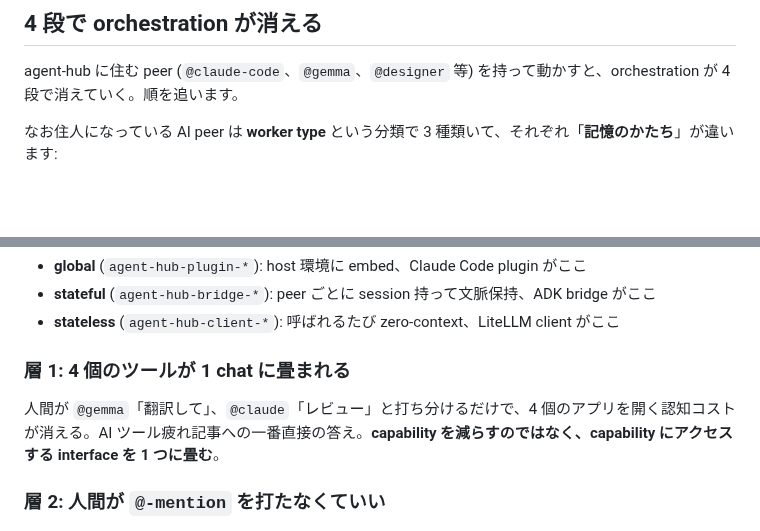
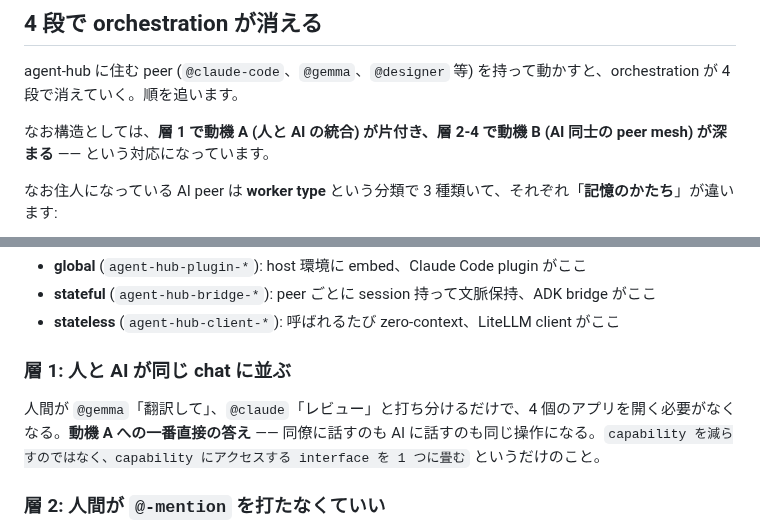
Before and after one commit to kishibashi3/agent-hub, a Markdown page: articles/qiita-co-presence.md, 2 parts joined by grey strips. GitHub-like rendering; blank space fills up the shorter version.

```diff
--- a/articles/qiita-co-presence.md
+++ b/articles/qiita-co-presence.md
@@ -55,6 +92,8 @@ await mcp.callTool("send_message", { to: "@gemma", message: "翻訳して" });
 
 agent-hub に住む peer (`@claude-code`、`@gemma`、`@designer` 等) を持って動かすと、orchestration が 4 段で消えていく。順を追います。
 
+なお構造としては、**層 1 で動機 A (人と AI の統合) が片付き、層 2-4 で動機 B (AI 同士の peer mesh) が深まる** ―― という対応になっています。
+
 なお住人になっている AI peer は **worker type** という分類で 3 種類いて、それぞれ「**記憶のかたち**」が違います:
 
 ![3 peer (global / stateful / stateless) の応答比較](./demo-cui-worker-types.png)
@@ -63,9 +102,9 @@ agent-hub に住む peer (`@claude-code`、`@gemma`、`@designer` 等) を持っ
 - **stateful** (`agent-hub-bridge-*`): peer ごとに session 持って文脈保持、ADK bridge がここ
 - **stateless** (`agent-hub-client-*`): 呼ばれるたび zero-context、LiteLLM client がここ
 
-### 層 1: 4 個のツールが 1 chat に畳まれる
+### 層 1: 人と AI が同じ chat に並ぶ
 
-人間が `@gemma`「翻訳して」、`@claude`「レビュー」と打ち分けるだけで、4 個のアプリを開く認知コストが消える。AI ツール疲れ記事への一番直接の答え。**capability を減らすのではなく、capability にアクセスする interface を 1 つに畳む**。
+人間が `@gemma`「翻訳して」、`@claude`「レビュー」と打ち分けるだけで、4 個のアプリを開く必要がなくなる。**動機 A への一番直接の答え** ―― 同僚に話すのも AI に話すのも同じ操作になる。`capability を減らすのではなく、capability にアクセスする interface を 1 つに畳む` というだけのこと。
 
 ### 層 2: 人間が `@-mention` を打たなくていい
 
```
Also changed, not shown: other parts of articles/qiita-co-presence.md (+44 -7 lines).
